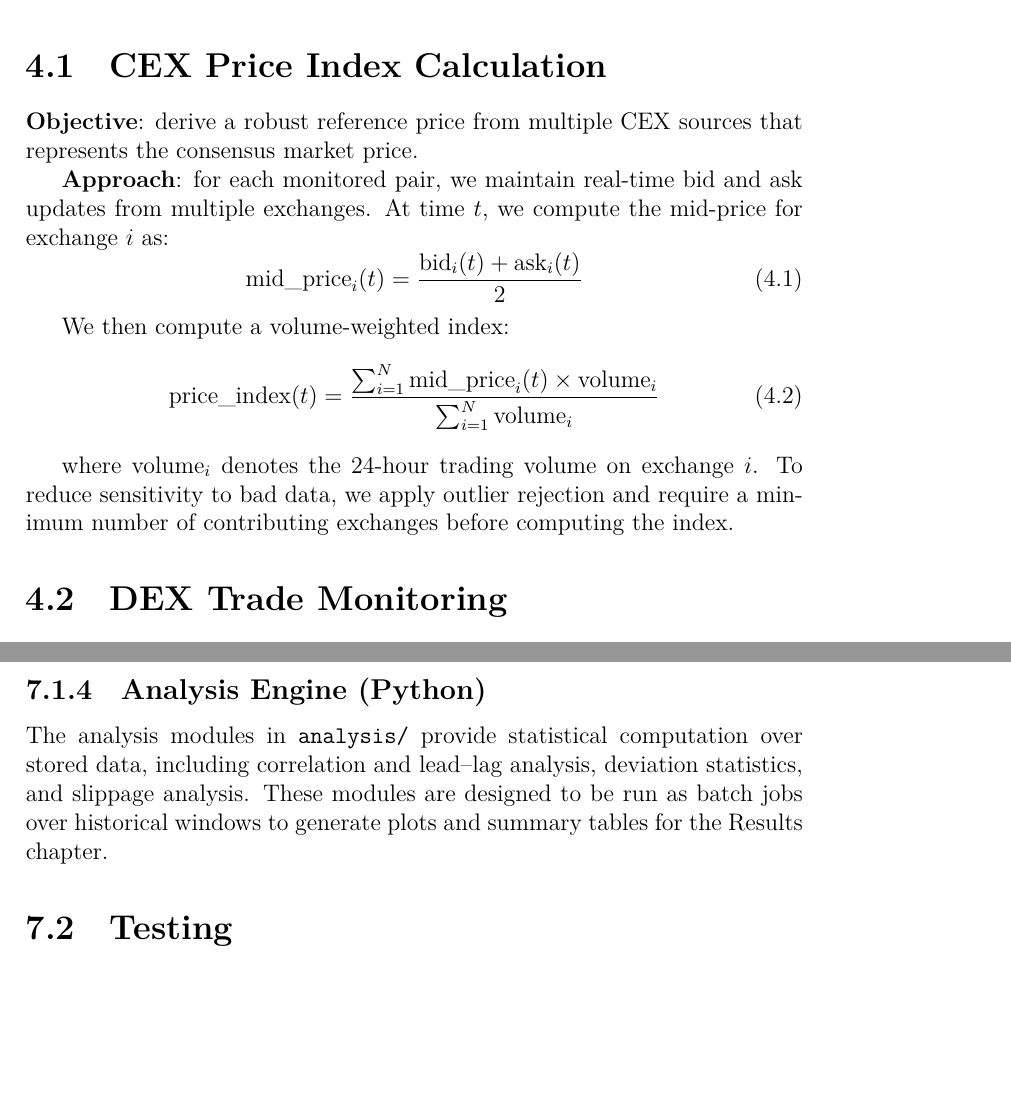
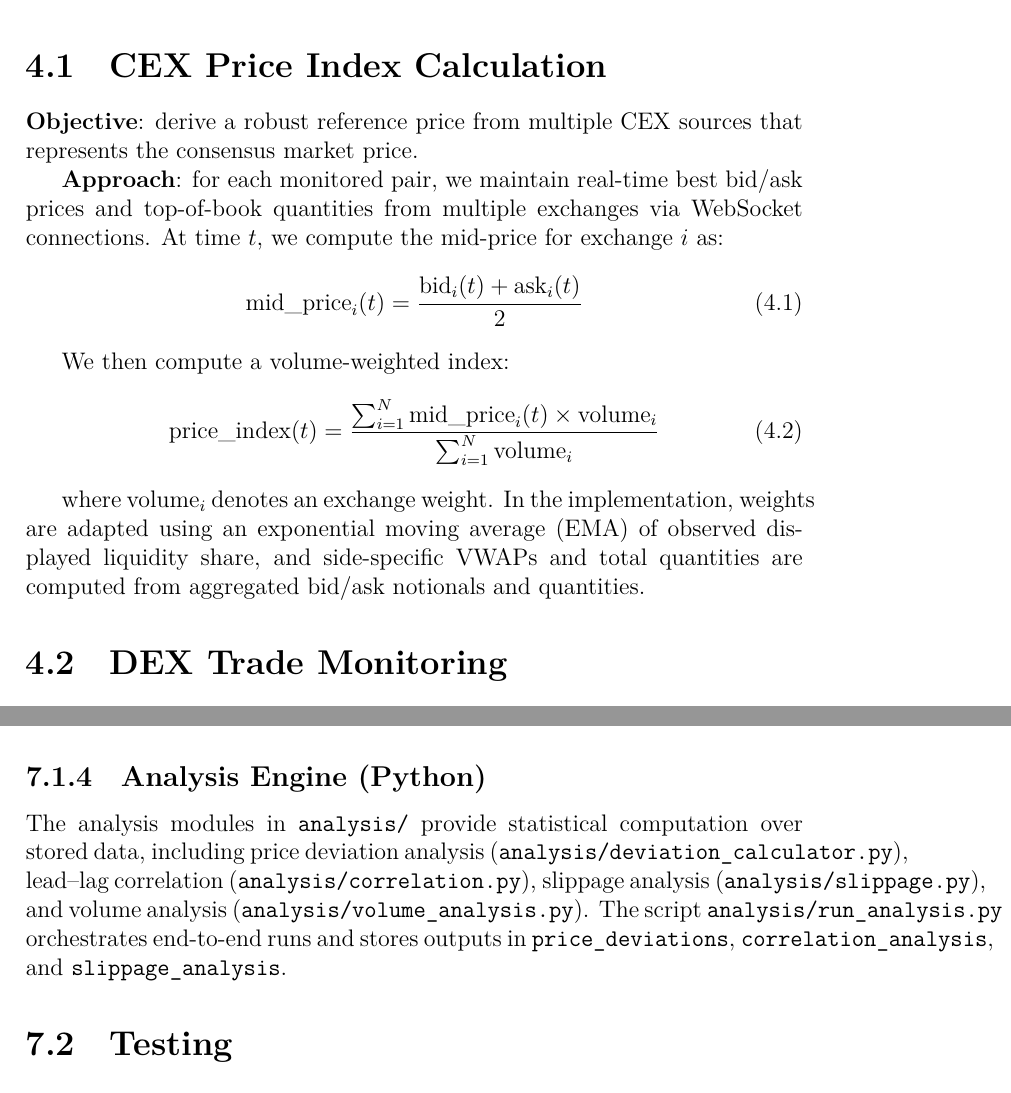
Before and after one commit to orbitstabilizer/cmpe492, a LaTeX thesis (report/final-report.tex): two parts of pages 11 and 19 of 25, joined at a grey line, cut so that both start at the same text, the shorter picture padded with empty space. The pictures show the PDF file report/final-report.pdf that the author committed with the source.

Commit message:
update report and poster

```diff
--- a/report/final-report.tex
+++ b/report/final-report.tex
@@ -156,7 +156,7 @@ Slippage and transaction cost decomposition on Uniswap show that costs are drive
 
 \textbf{Objective}: derive a robust reference price from multiple CEX sources that represents the consensus market price.
 
-\textbf{Approach}: for each monitored pair, we maintain real-time bid and ask updates from multiple exchanges. At time $t$, we compute the mid-price for exchange $i$ as:
+\textbf{Approach}: for each monitored pair, we maintain real-time best bid/ask prices and top-of-book quantities from multiple exchanges via WebSocket connections. At time $t$, we compute the mid-price for exchange $i$ as:
 \begin{equation}
 \text{mid\_price}_i(t) = \frac{\text{bid}_i(t) + \text{ask}_i(t)}{2}
 \end{equation}
@@ -166,7 +166,7 @@ We then compute a volume-weighted index:
 \text{price\_index}(t) = \frac{\sum_{i=1}^{N} \text{mid\_price}_i(t) \times \text{volume}_i}{\sum_{i=1}^{N} \text{volume}_i}
 \end{equation}
 
-where $\text{volume}_i$ denotes the 24-hour trading volume on exchange $i$. To reduce sensitivity to bad data, we apply outlier rejection and require a minimum number of contributing exchanges before computing the index.
+where $\text{volume}_i$ denotes an exchange weight. In the implementation, weights are adapted using an exponential moving average (EMA) of observed displayed liquidity share, and side-specific VWAPs and total quantities are computed from aggregated bid/ask notionals and quantities.
 
 \section{DEX Trade Monitoring}
 
@@ -215,7 +215,7 @@ This chapter specifies the functional and non-functional requirements for the CM
 
 \section{Functional Requirements}
 
-\textbf{FR1: CEX data collection.} The system shall maintain real-time WebSocket connections to multiple CEX APIs and ingest bid/ask prices for the monitored pairs (BTC/USDT, ETH/USDT, BNB/USDT). It shall automatically reconnect on disconnections.
+\textbf{FR1: CEX data collection.} The system shall maintain real-time WebSocket connections to multiple CEX APIs and ingest best bid/ask prices and quantities for the monitored pairs. It shall automatically reconnect on disconnections.
 
 \textbf{FR2: Price index calculation.} The system shall compute a multi-exchange reference price per symbol using a volume-weighted mid-price aggregation. The index shall update whenever fresh ticker data arrives.
 
@@ -314,7 +315,7 @@ The database schema is located in \texttt{database/}. TimescaleDB hypertables st
 
 \subsection{Analysis Engine (Python)}
 
-The analysis modules in \texttt{analysis/} provide statistical computation over stored data, including correlation and lead--lag analysis, deviation statistics, and slippage analysis. These modules are designed to be run as batch jobs over historical windows to generate plots and summary tables for the Results chapter.
+The analysis modules in \texttt{analysis/} provide statistical computation over stored data, including price deviation analysis (\texttt{analysis/deviation\_calculator.py}), lead--lag correlation (\texttt{analysis/correlation.py}), slippage analysis (\texttt{analysis/slippage.py}), and volume analysis (\texttt{analysis/volume\_analysis.py}). The script \texttt{analysis/run\_analysis.py} orchestrates end-to-end runs and stores outputs in \texttt{price\_deviations}, \texttt{correlation\_analysis}, and \texttt{slippage\_analysis}.
 
 \section{Testing}
 \subsection{Data Validation and Sanity Checks}
```
Also changed, not shown: poster/poster.tex (+1 -0 lines), poster/poster.pdf, report/final-report.pdf, report/final-report.tex (11 more changed lines).
